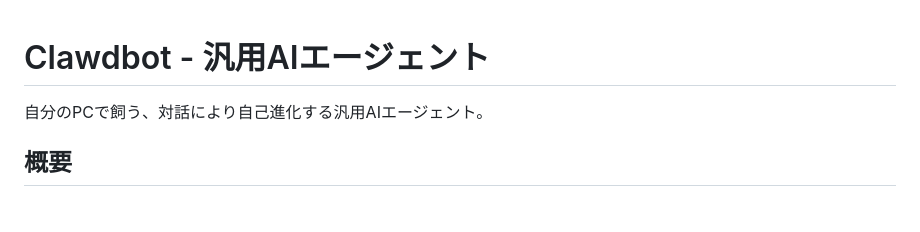
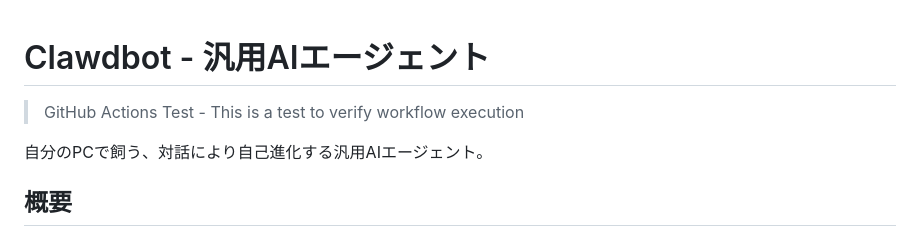
Before and after one commit to tndg16-bot/openclew, a Markdown page: README.md, the part around the change. Rendered like a GitHub page; blank space fills up the shorter version.

Commit message:
test: Add GitHub Actions test comment to README

```diff
--- a/README.md
+++ b/README.md
@@ -1,4 +1,6 @@
 # Clawdbot - 汎用AIエージェント
+
+> GitHub Actions Test - This is a test to verify workflow execution
 
 自分のPCで飼う、対話により自己進化する汎用AIエージェント。
 
```
